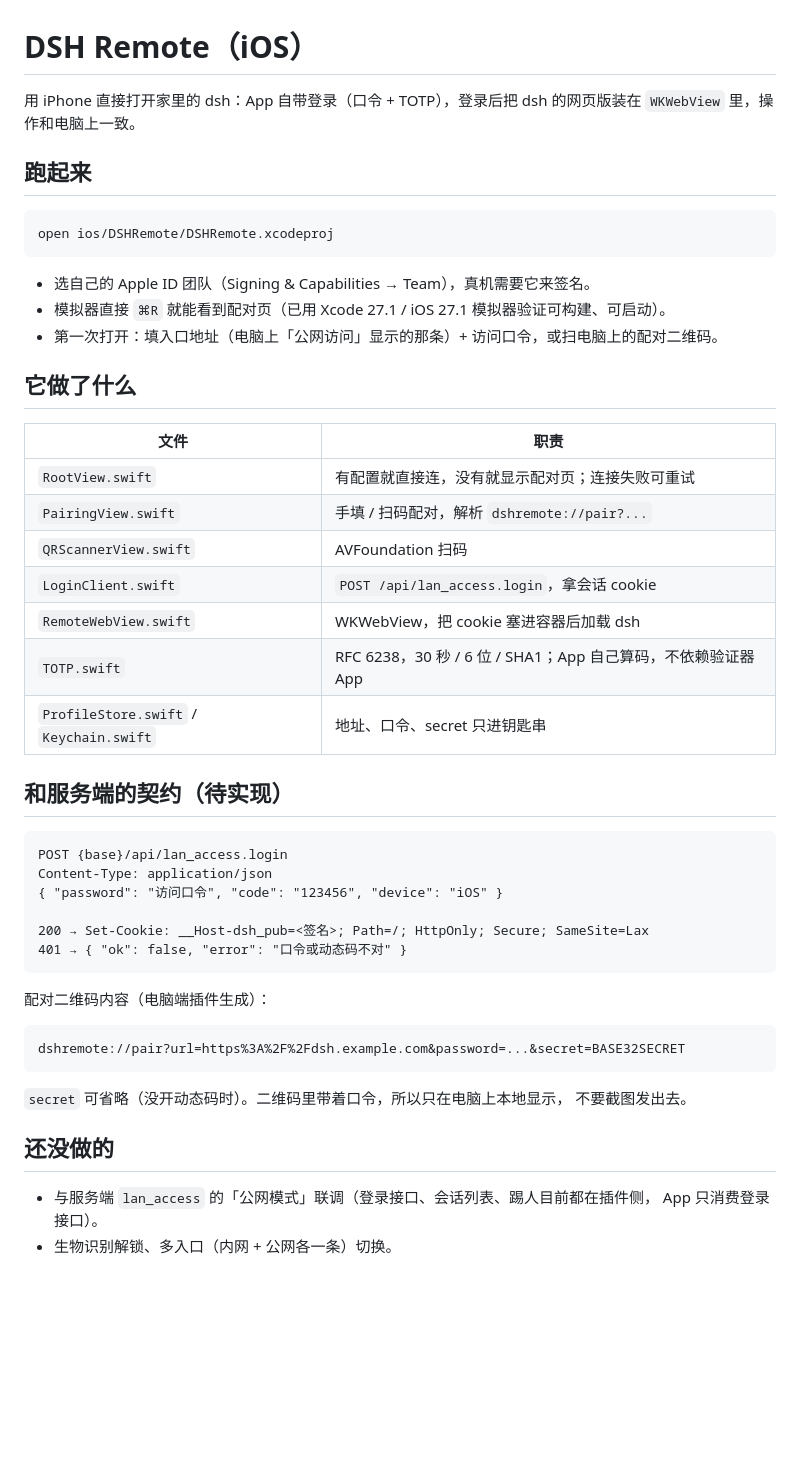
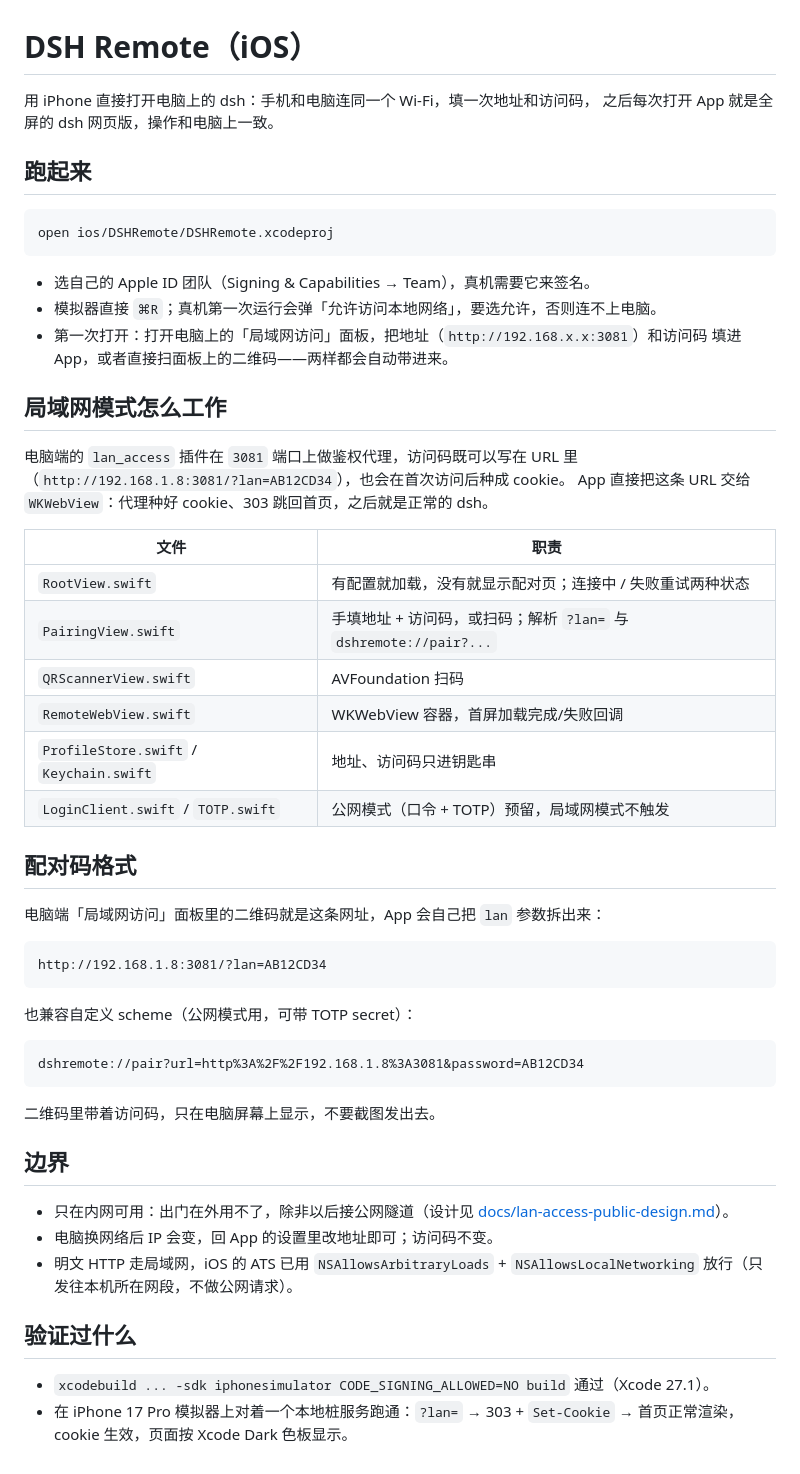
Before and after one commit to cl19940824/dsh-plugins, a Markdown page: ios/DSHRemote/README.md, the part around the change. Drawn GitHub-style; blank space fills up the shorter version.

````diff
--- a/ios/DSHRemote/README.md
+++ b/ios/DSHRemote/README.md
@@ -1,7 +1,7 @@
 # DSH Remote（iOS）
 
-用 iPhone 直接打开家里的 dsh：App 自带登录（口令 + TOTP），登录后把 dsh 的网页版装在
-`WKWebView` 里，操作和电脑上一致。
+用 iPhone 直接打开电脑上的 dsh：手机和电脑连同一个 Wi-Fi，填一次地址和访问码，
+之后每次打开 App 就是全屏的 dsh 网页版，操作和电脑上一致。
 
 ## 跑起来
 
@@ -10,43 +10,51 @@ open ios/DSHRemote/DSHRemote.xcodeproj
 ```
 
 - 选自己的 Apple ID 团队（Signing & Capabilities → Team），真机需要它来签名。
-- 模拟器直接 `⌘R` 就能看到配对页（已用 Xcode 27.1 / iOS 27.1 模拟器验证可构建、可启动）。
-- 第一次打开：填入口地址（电脑上「公网访问」显示的那条）+ 访问口令，或扫电脑上的配对二维码。
+- 模拟器直接 `⌘R`；真机第一次运行会弹「允许访问本地网络」，要选允许，否则连不上电脑。
+- 第一次打开：打开电脑上的「局域网访问」面板，把地址（`http://192.168.x.x:3081`）和访问码
+  填进 App，或者直接扫面板上的二维码——两样都会自动带进来。
 
-## 它做了什么
+## 局域网模式怎么工作
+
+电脑端的 `lan_access` 插件在 `3081` 端口上做鉴权代理，访问码既可以写在 URL 里
+（`http://192.168.1.8:3081/?lan=AB12CD34`），也会在首次访问后种成 cookie。
+App 直接把这条 URL 交给 `WKWebView`：代理种好 cookie、303 跳回首页，之后就是正常的 dsh。
 
 | 文件 | 职责 |
 | --- | --- |
-| `RootView.swift` | 有配置就直接连，没有就显示配对页；连接失败可重试 |
-| `PairingView.swift` | 手填 / 扫码配对，解析 `dshremote://pair?...` |
+| `RootView.swift` | 有配置就加载，没有就显示配对页；连接中 / 失败重试两种状态 |
+| `PairingView.swift` | 手填地址 + 访问码，或扫码；解析 `?lan=` 与 `dshremote://pair?...` |
 | `QRScannerView.swift` | AVFoundation 扫码 |
-| `LoginClient.swift` | `POST /api/lan_access.login`，拿会话 cookie |
-| `RemoteWebView.swift` | WKWebView，把 cookie 塞进容器后加载 dsh |
-| `TOTP.swift` | RFC 6238，30 秒 / 6 位 / SHA1；App 自己算码，不依赖验证器 App |
-| `ProfileStore.swift` / `Keychain.swift` | 地址、口令、secret 只进钥匙串 |
+| `RemoteWebView.swift` | WKWebView 容器，首屏加载完成/失败回调 |
+| `ProfileStore.swift` / `Keychain.swift` | 地址、访问码只进钥匙串 |
+| `LoginClient.swift` / `TOTP.swift` | 公网模式（口令 + TOTP）预留，局域网模式不触发 |
 
-## 和服务端的契约（待实现）
+## 配对码格式
+
+电脑端「局域网访问」面板里的二维码就是这条网址，App 会自己把 `lan` 参数拆出来：
 
 ```
-POST {base}/api/lan_access.login
-Content-Type: application/json
-{ "password": "访问口令", "code": "123456", "device": "iOS" }
-
-200 → Set-Cookie: __Host-dsh_pub=<签名>; Path=/; HttpOnly; Secure; SameSite=Lax
-401 → { "ok": false, "error": "口令或动态码不对" }
+http://192.168.1.8:3081/?lan=AB12CD34
 ```
 
-配对二维码内容（电脑端插件生成）：
+也兼容自定义 scheme（公网模式用，可带 TOTP secret）：
 
 ```
-dshremote://pair?url=https%3A%2F%2Fdsh.example.com&password=...&secret=BASE32SECRET
+dshremote://pair?url=http%3A%2F%2F192.168.1.8%3A3081&password=AB12CD34
 ```
 
-`secret` 可省略（没开动态码时）。二维码里带着口令，所以只在电脑上本地显示，
-不要截图发出去。
+二维码里带着访问码，只在电脑屏幕上显示，不要截图发出去。
 
-## 还没做的
+## 边界
 
-- 与服务端 `lan_access` 的「公网模式」联调（登录接口、会话列表、踢人目前都在插件侧，
-  App 只消费登录接口）。
-- 生物识别解锁、多入口（内网 + 公网各一条）切换。
+- 只在内网可用：出门在外用不了，除非以后接公网隧道（设计见
+  [docs/lan-access-public-design.md](../../docs/lan-access-public-design.md)）。
+- 电脑换网络后 IP 会变，回 App 的设置里改地址即可；访问码不变。
+- 明文 HTTP 走局域网，iOS 的 ATS 已用 `NSAllowsArbitraryLoads` + `NSAllowsLocalNetworking`
+  放行（只发往本机所在网段，不做公网请求）。
+
+## 验证过什么
+
+- `xcodebuild ... -sdk iphonesimulator CODE_SIGNING_ALLOWED=NO build` 通过（Xcode 27.1）。
+- 在 iPhone 17 Pro 模拟器上对着一个本地桩服务跑通：`?lan=` → 303 + `Set-Cookie` → 首页正常渲染，
+  cookie 生效，页面按 Xcode Dark 色板显示。
````
Also changed, not shown: docs/lan-access-public-design.md (+3 -0 lines), docs/ios-pairing.png, 6 other files.
